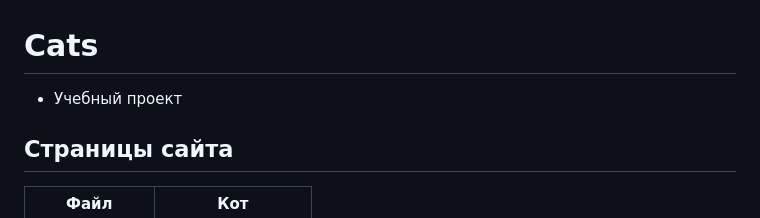
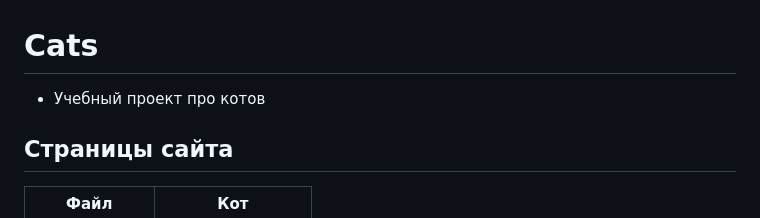
Before and after one commit to Flippa1234lolkek/Cats, a Markdown page: README.md, the part around the change. Drawn GitHub-style.

Commit message:
update description

```diff
--- a/README.md
+++ b/README.md
@@ -1,6 +1,6 @@
 # Cats
 
-- Учебный проект
+- Учебный проект про котов
 
 ## Страницы сайта
 
```
